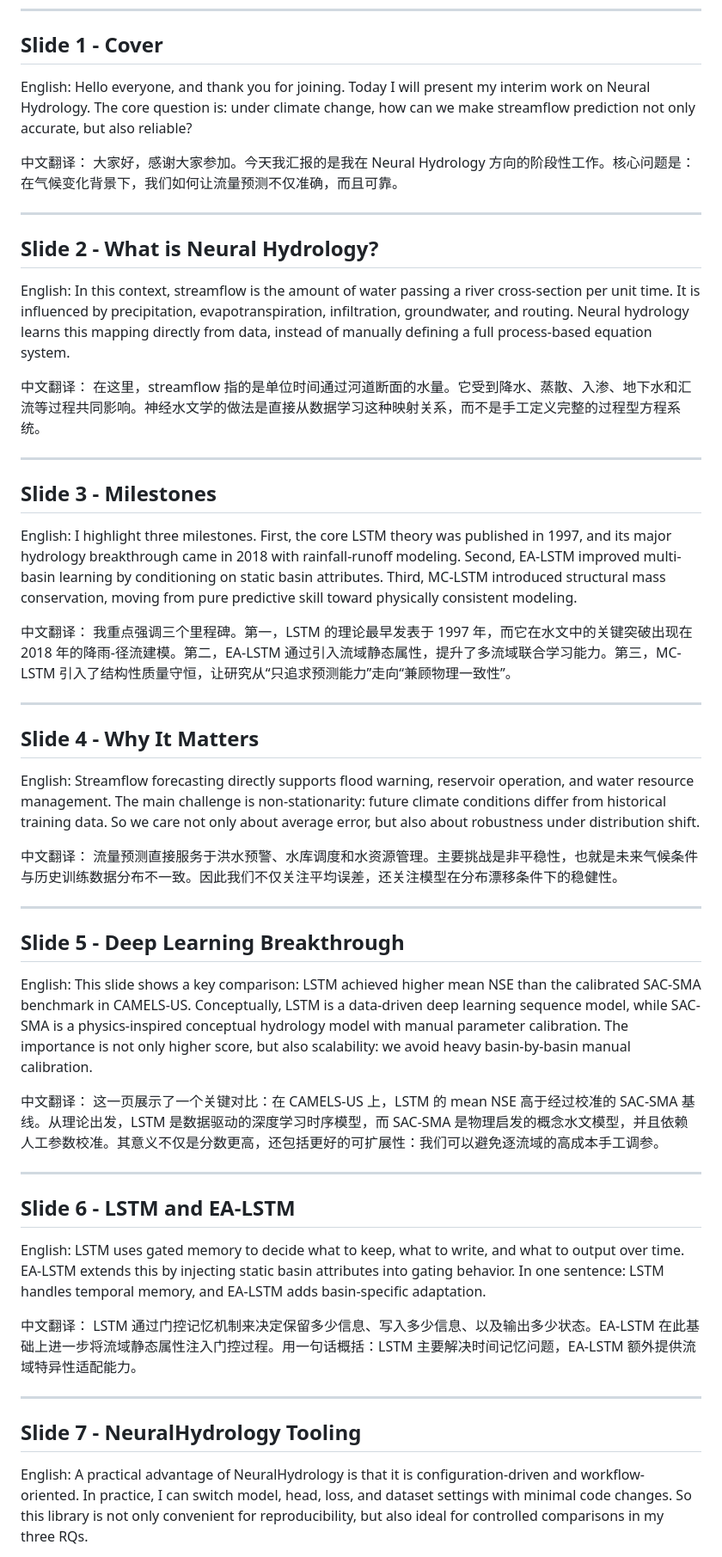
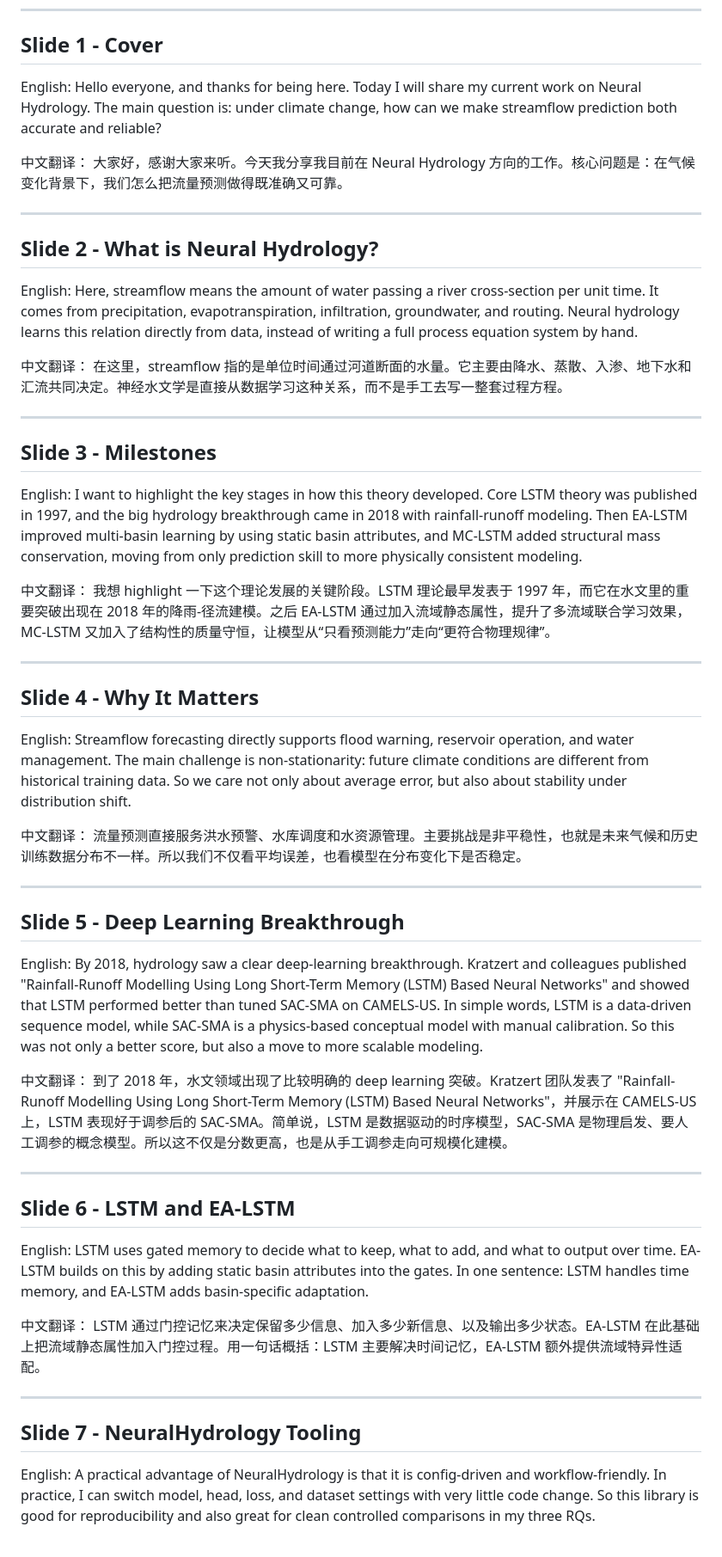
Before and after one commit to yuxinqiu9/NeuralHydrology, a Markdown page: slides/presentation_script_zh.md, the part around one of its changes. Shown at 86% size. Drawn GitHub-style.

Commit message:
update script

```diff
--- a/slides/presentation_script_zh.md
+++ b/slides/presentation_script_zh.md
@@ -9,66 +9,66 @@ Format: English main speech with direct Chinese translation under each paragraph
 ## Slide 1 - Cover
 
 English:
-Hello everyone, and thank you for joining. Today I will present my interim work on Neural Hydrology. The core question is: under climate change, how can we make streamflow prediction not only accurate, but also reliable?
+Hello everyone, and thanks for being here. Today I will share my current work on Neural Hydrology. The main question is: under climate change, how can we make streamflow prediction both accurate and reliable?
 
 中文翻译：
-大家好，感谢大家参加。今天我汇报的是我在 Neural Hydrology 方向的阶段性工作。核心问题是：在气候变化背景下，我们如何让流量预测不仅准确，而且可靠。
+大家好，感谢大家来听。今天我分享我目前在 Neural Hydrology 方向的工作。核心问题是：在气候变化背景下，我们怎么把流量预测做得既准确又可靠。
 
 ---
 
 ## Slide 2 - What is Neural Hydrology?
 
 English:
-In this context, streamflow is the amount of water passing a river cross-section per unit time. It is influenced by precipitation, evapotranspiration, infiltration, groundwater, and routing. Neural hydrology learns this mapping directly from data, instead of manually defining a full process-based equation system.
+Here, streamflow means the amount of water passing a river cross-section per unit time. It comes from precipitation, evapotranspiration, infiltration, groundwater, and routing. Neural hydrology learns this relation directly from data, instead of writing a full process equation system by hand.
 
 中文翻译：
-在这里，streamflow 指的是单位时间通过河道断面的水量。它受到降水、蒸散、入渗、地下水和汇流等过程共同影响。神经水文学的做法是直接从数据学习这种映射关系，而不是手工定义完整的过程型方程系统。
+在这里，streamflow 指的是单位时间通过河道断面的水量。它主要由降水、蒸散、入渗、地下水和汇流共同决定。神经水文学是直接从数据学习这种关系，而不是手工去写一整套过程方程。
 
 ---
 
 ## Slide 3 - Milestones
 
 English:
-I highlight three milestones. First, the core LSTM theory was published in 1997, and its major hydrology breakthrough came in 2018 with rainfall-runoff modeling. Second, EA-LSTM improved multi-basin learning by conditioning on static basin attributes. Third, MC-LSTM introduced structural mass conservation, moving from pure predictive skill toward physically consistent modeling.
+I want to highlight the key stages in how this theory developed. Core LSTM theory was published in 1997, and the big hydrology breakthrough came in 2018 with rainfall-runoff modeling. Then EA-LSTM improved multi-basin learning by using static basin attributes, and MC-LSTM added structural mass conservation, moving from only prediction skill to more physically consistent modeling.
 
 中文翻译：
-我重点强调三个里程碑。第一，LSTM 的理论最早发表于 1997 年，而它在水文中的关键突破出现在 2018 年的降雨-径流建模。第二，EA-LSTM 通过引入流域静态属性，提升了多流域联合学习能力。第三，MC-LSTM 引入了结构性质量守恒，让研究从“只追求预测能力”走向“兼顾物理一致性”。
+我想 highlight 一下这个理论发展的关键阶段。LSTM 理论最早发表于 1997 年，而它在水文里的重要突破出现在 2018 年的降雨-径流建模。之后 EA-LSTM 通过加入流域静态属性，提升了多流域联合学习效果，MC-LSTM 又加入了结构性的质量守恒，让模型从“只看预测能力”走向“更符合物理规律”。
 
 ---
 
 ## Slide 4 - Why It Matters
 
 English:
-Streamflow forecasting directly supports flood warning, reservoir operation, and water resource management. The main challenge is non-stationarity: future climate conditions differ from historical training data. So we care not only about average error, but also about robustness under distribution shift.
+Streamflow forecasting directly supports flood warning, reservoir operation, and water management. The main challenge is non-stationarity: future climate conditions are different from historical training data. So we care not only about average error, but also about stability under distribution shift.
 
 中文翻译：
-流量预测直接服务于洪水预警、水库调度和水资源管理。主要挑战是非平稳性，也就是未来气候条件与历史训练数据分布不一致。因此我们不仅关注平均误差，还关注模型在分布漂移条件下的稳健性。
+流量预测直接服务洪水预警、水库调度和水资源管理。主要挑战是非平稳性，也就是未来气候和历史训练数据分布不一样。所以我们不仅看平均误差，也看模型在分布变化下是否稳定。
 
 ---
 
 ## Slide 5 - Deep Learning Breakthrough
 
 English:
-This slide shows a key comparison: LSTM achieved higher mean NSE than the calibrated SAC-SMA benchmark in CAMELS-US. Conceptually, LSTM is a data-driven deep learning sequence model, while SAC-SMA is a physics-inspired conceptual hydrology model with manual parameter calibration. The importance is not only higher score, but also scalability: we avoid heavy basin-by-basin manual calibration.
+By 2018, hydrology saw a clear deep-learning breakthrough. Kratzert and colleagues published "Rainfall-Runoff Modelling Using Long Short-Term Memory (LSTM) Based Neural Networks" and showed that LSTM performed better than tuned SAC-SMA on CAMELS-US. In simple words, LSTM is a data-driven sequence model, while SAC-SMA is a physics-based conceptual model with manual calibration. So this was not only a better score, but also a move to more scalable modeling.
 
 中文翻译：
-这一页展示了一个关键对比：在 CAMELS-US 上，LSTM 的 mean NSE 高于经过校准的 SAC-SMA 基线。从理论出发，LSTM 是数据驱动的深度学习时序模型，而 SAC-SMA 是物理启发的概念水文模型，并且依赖人工参数校准。其意义不仅是分数更高，还包括更好的可扩展性：我们可以避免逐流域的高成本手工调参。
+到了 2018 年，水文领域出现了比较明确的 deep learning 突破。Kratzert 团队发表了 "Rainfall-Runoff Modelling Using Long Short-Term Memory (LSTM) Based Neural Networks"，并展示在 CAMELS-US 上，LSTM 表现好于调参后的 SAC-SMA。简单说，LSTM 是数据驱动的时序模型，SAC-SMA 是物理启发、要人工调参的概念模型。所以这不仅是分数更高，也是从手工调参走向可规模化建模。
 
 ---
 
 ## Slide 6 - LSTM and EA-LSTM
 
 English:
-LSTM uses gated memory to decide what to keep, what to write, and what to output over time. EA-LSTM extends this by injecting static basin attributes into gating behavior. In one sentence: LSTM handles temporal memory, and EA-LSTM adds basin-specific adaptation.
+LSTM uses gated memory to decide what to keep, what to add, and what to output over time. EA-LSTM builds on this by adding static basin attributes into the gates. In one sentence: LSTM handles time memory, and EA-LSTM adds basin-specific adaptation.
 
 中文翻译：
-LSTM 通过门控记忆机制来决定保留多少信息、写入多少信息、以及输出多少状态。EA-LSTM 在此基础上进一步将流域静态属性注入门控过程。用一句话概括：LSTM 主要解决时间记忆问题，EA-LSTM 额外提供流域特异性适配能力。
+LSTM 通过门控记忆来决定保留多少信息、加入多少新信息、以及输出多少状态。EA-LSTM 在此基础上把流域静态属性加入门控过程。用一句话概括：LSTM 主要解决时间记忆，EA-LSTM 额外提供流域特异性适配。
 
 ---
 
 ## Slide 7 - NeuralHydrology Tooling
 
 English:
-A practical advantage of NeuralHydrology is that it is configuration-driven and workflow-oriented. In practice, I can switch model, head, loss, and dataset settings with minimal code changes. So this library is not only convenient for reproducibility, but also ideal for controlled comparisons in my three RQs.
+A practical advantage of NeuralHydrology is that it is config-driven and workflow-friendly. In practice, I can switch model, head, loss, and dataset settings with very little code change. So this library is good for reproducibility and also great for clean controlled comparisons in my three RQs.
 
 中文翻译：
```
Also changed, not shown: other parts of slides/presentation_script_zh.md (+15 -15 lines).
